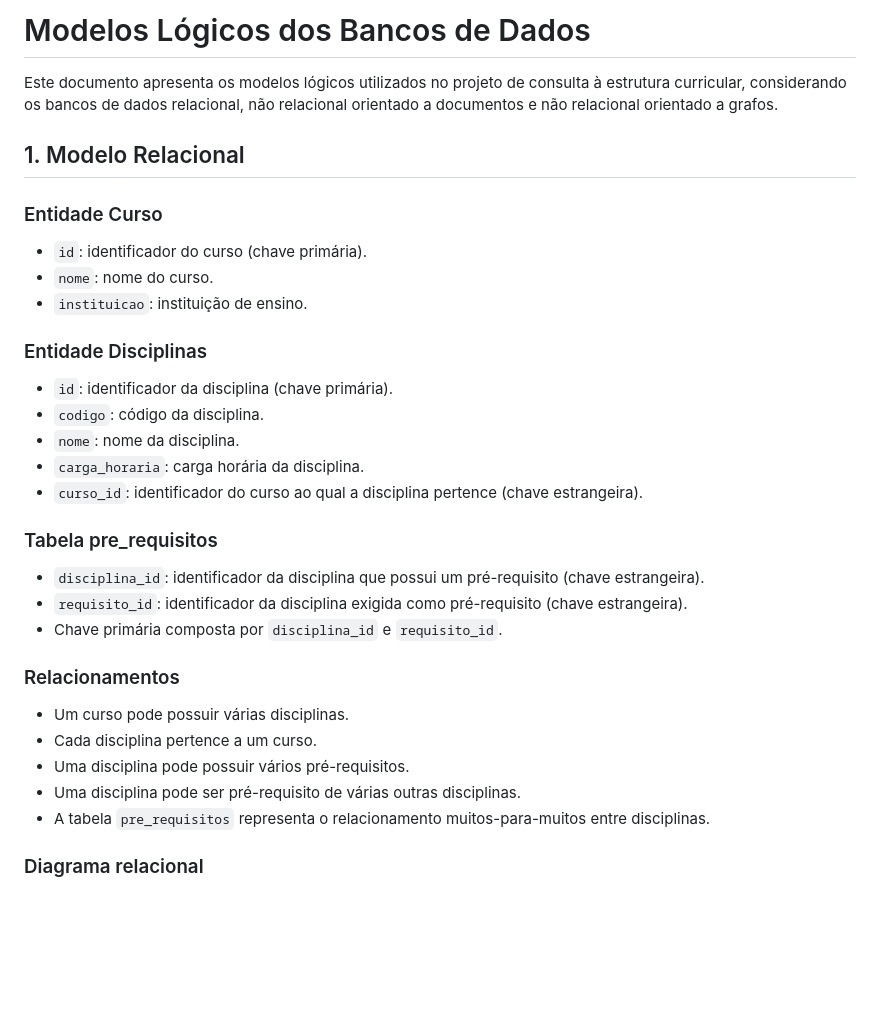
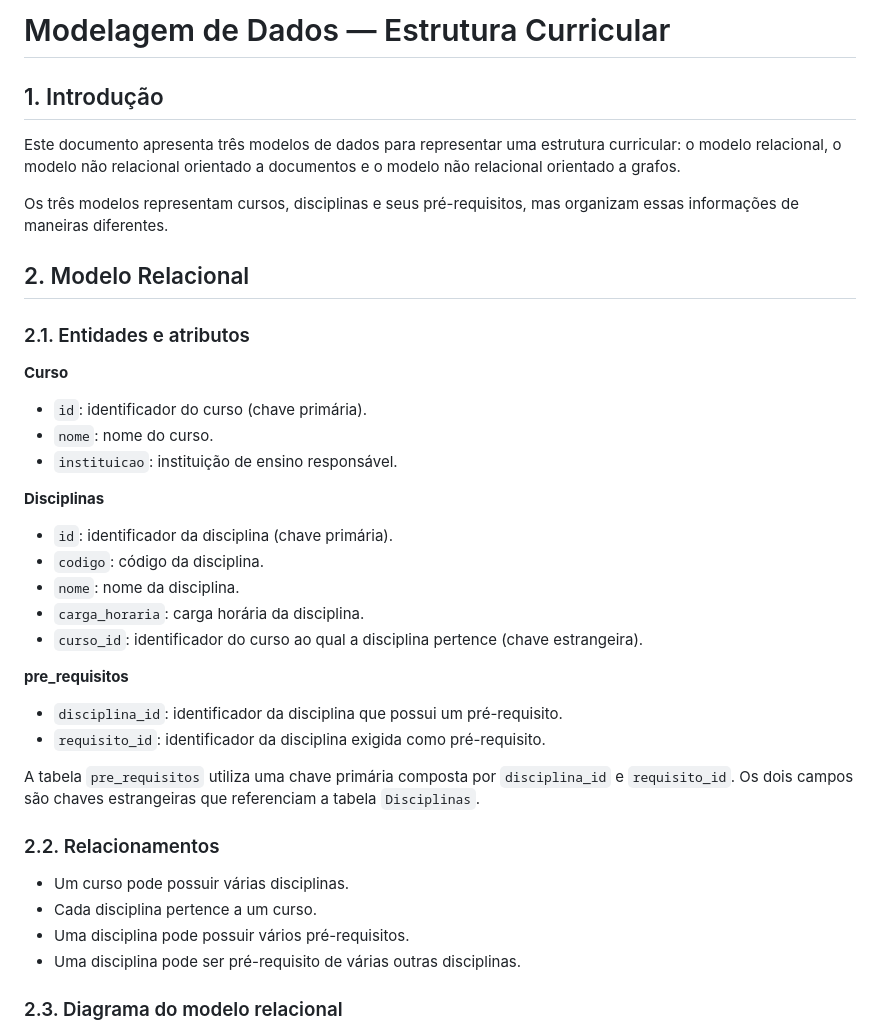
Before and after one commit to Marcos-Henrique007/Projeto_Consulta_Estrutura_Curricular, a Markdown page: docs/modelo_documentos.md, the part around one of its changes. GitHub-like rendering; blank space fills up the shorter version.

```diff
--- a/docs/modelo_documentos.md
+++ b/docs/modelo_documentos.md
@@ -1,39 +1,42 @@
 
-# Modelos Lógicos dos Bancos de Dados
+# Modelagem de Dados — Estrutura Curricular
 
-Este documento apresenta os modelos lógicos utilizados no projeto de consulta à estrutura curricular, considerando os bancos de dados relacional, não relacional orientado a documentos e não relacional orientado a grafos.
+## 1. Introdução
 
-## 1. Modelo Relacional
+Este documento apresenta três modelos de dados para representar uma estrutura curricular: o modelo relacional, o modelo não relacional orientado a documentos e o modelo não relacional orientado a grafos.
 
-### Entidade Curso
+Os três modelos representam cursos, disciplinas e seus pré-requisitos, mas organizam essas informações de maneiras diferentes.
 
+## 2. Modelo Relacional
+
+### 2.1. Entidades e atributos
+
+**Curso**
 - `id`: identificador do curso (chave primária).
 - `nome`: nome do curso.
-- `instituicao`: instituição de ensino.
+- `instituicao`: instituição de ensino responsável.
 
-### Entidade Disciplinas
-
+**Disciplinas**
 - `id`: identificador da disciplina (chave primária).
 - `codigo`: código da disciplina.
 - `nome`: nome da disciplina.
 - `carga_horaria`: carga horária da disciplina.
 - `curso_id`: identificador do curso ao qual a disciplina pertence (chave estrangeira).
 
-### Tabela pre_requisitos
+**pre_requisitos**
+- `disciplina_id`: identificador da disciplina que possui um pré-requisito.
+- `requisito_id`: identificador da disciplina exigida como pré-requisito.
 
-- `disciplina_id`: identificador da disciplina que possui um pré-requisito (chave estrangeira).
-- `requisito_id`: identificador da disciplina exigida como pré-requisito (chave estrangeira).
-- Chave primária composta por `disciplina_id` e `requisito_id`.
+A tabela `pre_requisitos` utiliza uma chave primária composta por `disciplina_id` e `requisito_id`. Os dois campos são chaves estrangeiras que referenciam a tabela `Disciplinas`.
 
-### Relacionamentos
+### 2.2. Relacionamentos
 
 - Um curso pode possuir várias disciplinas.
 - Cada disciplina pertence a um curso.
 - Uma disciplina pode possuir vários pré-requisitos.
 - Uma disciplina pode ser pré-requisito de várias outras disciplinas.
-- A tabela `pre_requisitos` representa o relacionamento muitos-para-muitos entre disciplinas.
 
-### Diagrama relacional
+### 2.3. Diagrama do modelo relacional
 
 ![Modelo lógico relacional](banco_relacional/modelo_projeto_ciencia_de_dados.png)
 
```
Also changed, not shown: other parts of docs/modelo_documentos.md (+61 -51 lines), docs/banco_nao_relacional_grafo/diagrama_grafo.png (added), 2 other files.
